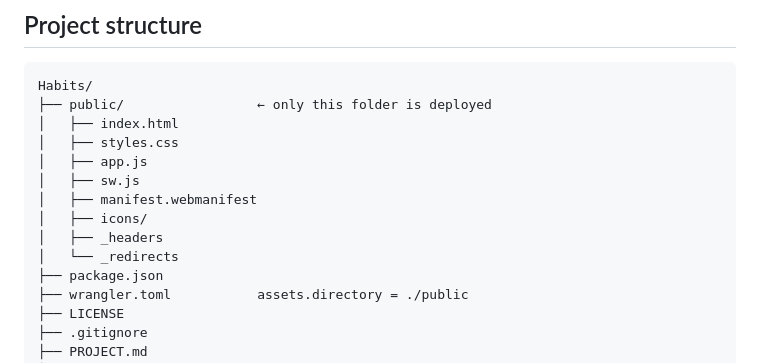
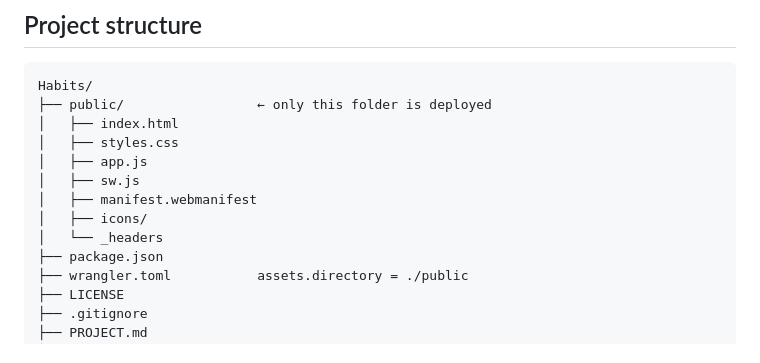
Before and after one commit to jor12an/habits, a Markdown page: PROJECT.md, the part around the change. GitHub-like rendering.

Commit message:
Docs: drop _redirects from structure

```diff
--- a/PROJECT.md
+++ b/PROJECT.md
@@ -135,8 +135,7 @@ Habits/
 │   ├── sw.js
 │   ├── manifest.webmanifest
 │   ├── icons/
-│   ├── _headers
-│   └── _redirects
+│   └── _headers
 ├── package.json
 ├── wrangler.toml           assets.directory = ./public
 ├── LICENSE
```
